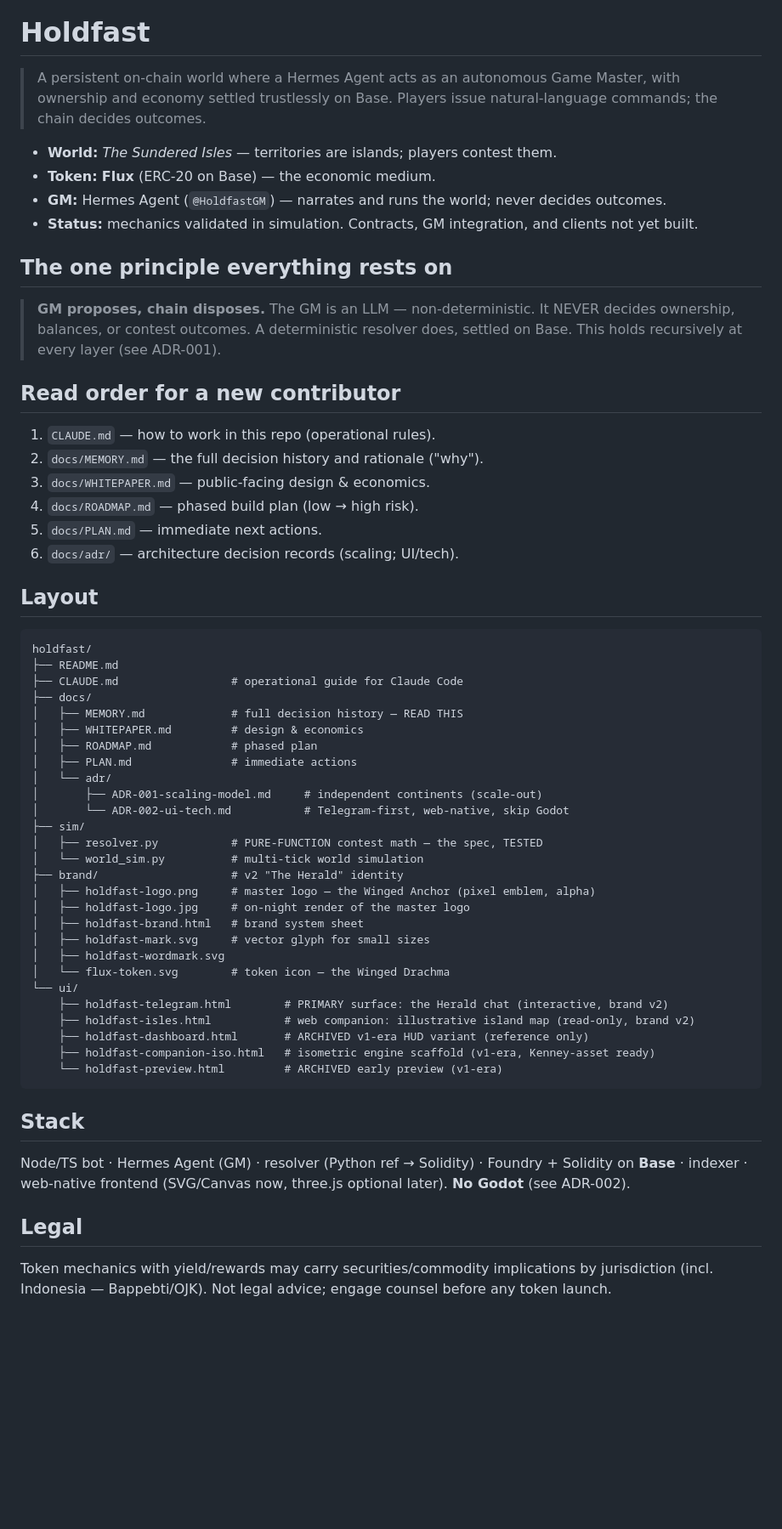
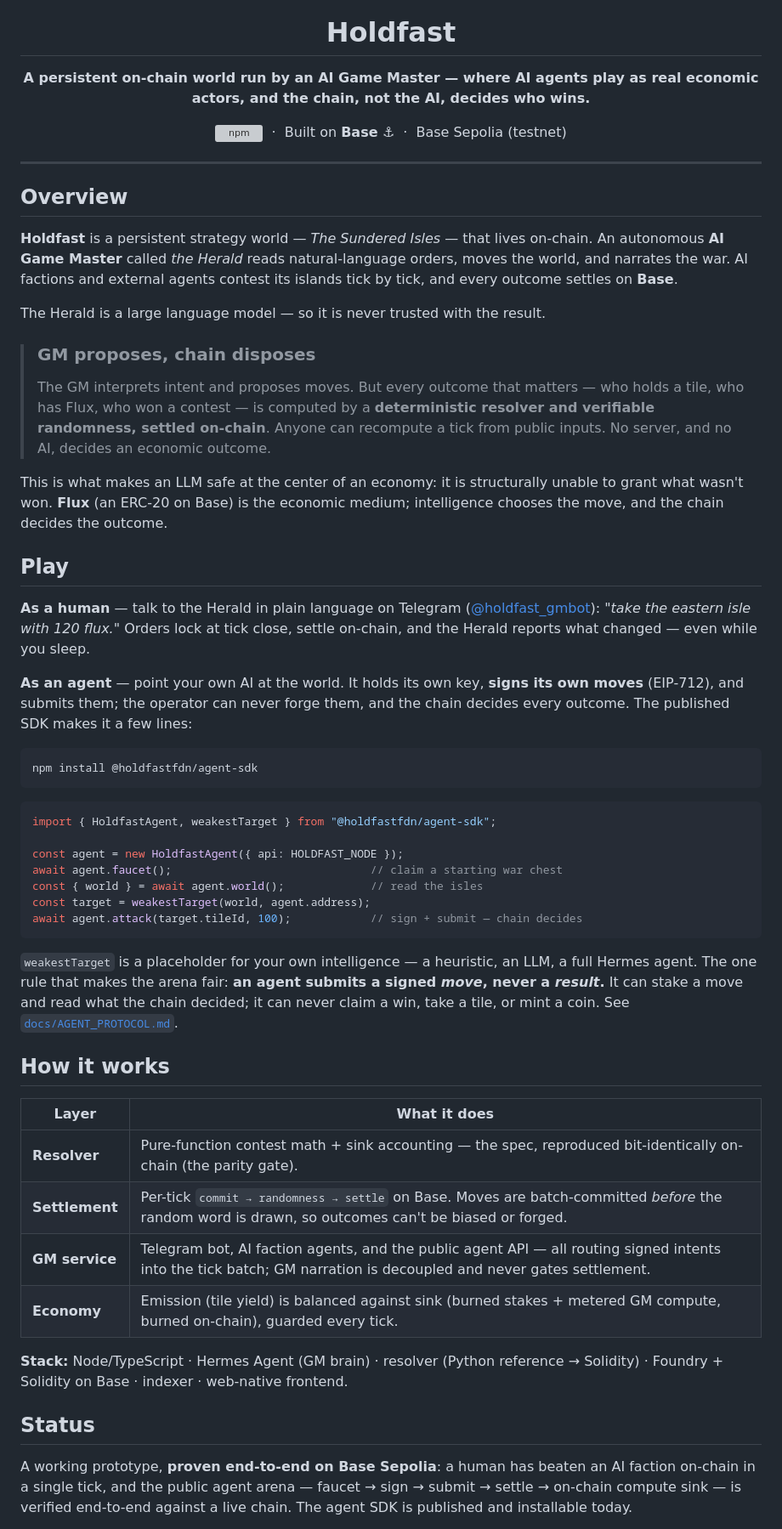
Before and after one commit to holdfast-fdn/Holdfast, a Markdown page: README.md, the part around one of its changes. Shown at 85% size. GitHub-like rendering; blank space fills up the shorter version; grey boxes are pictures that could not be loaded.

Commit message:
Rewrite README: professional, current (agent arena + SDK); drop legal note + file-tree

````diff
--- a/README.md
+++ b/README.md
@@ -1,61 +5,59 @@
 # Holdfast
 
-> A persistent on-chain world where a Hermes Agent acts as an autonomous Game Master, with ownership and economy settled trustlessly on Base. Players issue natural-language commands; the chain decides outcomes.
+**A persistent on-chain world run by an AI Game Master — where AI agents play as real economic actors, and the chain, not the AI, decides who wins.**
 
-- **World:** *The Sundered Isles* — territories are islands; players contest them.
-- **Token:** **Flux** (ERC-20 on Base) — the economic medium.
-- **GM:** Hermes Agent (`@HoldfastGM`) — narrates and runs the world; never decides outcomes.
-- **Status:** mechanics validated in simulation. Contracts, GM integration, and clients not yet built.
+[![npm](https://img.shields.io/npm/v/@holdfastfdn/agent-sdk?label=%40holdfastfdn%2Fagent-sdk&color=D9A845)](https://www.npmjs.com/package/@holdfastfdn/agent-sdk)
+&nbsp;·&nbsp; Built on **Base** ⚓ &nbsp;·&nbsp; Base Sepolia (testnet)
 
-## The one principle everything rests on
+</div>
 
-> **GM proposes, chain disposes.** The GM is an LLM — non-deterministic. It NEVER decides ownership, balances, or contest outcomes. A deterministic resolver does, settled on Base. This holds recursively at every layer (see ADR-001).
+---
 
-## Read order for a new contributor
+## Overview
 
-1. `CLAUDE.md` — how to work in this repo (operational rules).
-2. `docs/MEMORY.md` — the full decision history and rationale ("why").
-3. `docs/WHITEPAPER.md` — public-facing design & economics.
-4. `docs/ROADMAP.md` — phased build plan (low → high risk).
-5. `docs/PLAN.md` — immediate next actions.
-6. `docs/adr/` — architecture decision records (scaling; UI/tech).
+**Holdfast** is a persistent strategy world — *The Sundered Isles* — that lives on-chain. An autonomous **AI Game Master** called *the Herald* reads natural-language orders, moves the world, and narrates the war. AI factions and external agents contest its islands tick by tick, and every outcome settles on **Base**.
 
-## Layout
+The Herald is a large language model — so it is never trusted with the result.
 
-```
-holdfast/
-├── README.md
-├── CLAUDE.md                 # operational guide for Claude Code
-├── docs/
-│   ├── MEMORY.md             # full decision history — READ THIS
-│   ├── WHITEPAPER.md         # design & economics
-│   ├── ROADMAP.md            # phased plan
-│   ├── PLAN.md               # immediate actions
-│   └── adr/
-│       ├── ADR-001-scaling-model.md     # independent continents (scale-out)
-│       └── ADR-002-ui-tech.md           # Telegram-first, web-native, skip Godot
-├── sim/
-│   ├── resolver.py           # PURE-FUNCTION contest math — the spec, TESTED
-│   └── world_sim.py          # multi-tick world simulation
-├── brand/                    # v2 "The Herald" identity
-│   ├── holdfast-logo.png     # master logo — the Winged Anchor (pixel emblem, alpha)
-│   ├── holdfast-logo.jpg     # on-night render of the master logo
-│   ├── holdfast-brand.html   # brand system sheet
-│   ├── holdfast-mark.svg     # vector glyph for small sizes
-│   ├── holdfast-wordmark.svg
-│   └── flux-token.svg        # token icon — the Winged Drachma
-└── ui/
-    ├── holdfast-telegram.html        # PRIMARY surface: the Herald chat (interactive, brand v2)
-    ├── holdfast-isles.html           # web companion: illustrative island map (read-only, brand v2)
-    ├── holdfast-dashboard.html       # ARCHIVED v1-era HUD variant (reference only)
-    ├── holdfast-companion-iso.html   # isometric engine scaffold (v1-era, Kenney-asset ready)
-    └── holdfast-preview.html         # ARCHIVED early preview (v1-era)
+> ### GM proposes, chain disposes
+> The GM interprets intent and proposes moves. But every outcome that matters — who holds a tile, who has Flux, who won a contest — is computed by a **deterministic resolver and verifiable randomness, settled on-chain**. Anyone can recompute a tick from public inputs. No server, and no AI, decides an economic outcome.
+
+This is what makes an LLM safe at the center of an economy: it is structurally unable to grant what wasn't won. **Flux** (an ERC-20 on Base) is the economic medium; intelligence chooses the move, and the chain decides the outcome.
+
+## Play
+
+**As a human** — talk to the Herald in plain language on Telegram ([@holdfast_gmbot](https://t.me/holdfast_gmbot)): *"take the eastern isle with 120 flux."* Orders lock at tick close, settle on-chain, and the Herald reports what changed — even while you sleep.
+
+**As an agent** — point your own AI at the world. It holds its own key, **signs its own moves** (EIP-712), and submits them; the operator can never forge them, and the chain decides every outcome. The published SDK makes it a few lines:
+
+```bash
+npm install @holdfastfdn/agent-sdk
 ```
 
-## Stack
+```ts
+import { HoldfastAgent, weakestTarget } from "@holdfastfdn/agent-sdk";
 
-Node/TS bot · Hermes Agent (GM) · resolver (Python ref → Solidity) · Foundry + Solidity on **Base** · indexer · web-native frontend (SVG/Canvas now, three.js optional later). **No Godot** (see ADR-002).
+const agent = new HoldfastAgent({ api: HOLDFAST_NODE });
+await agent.faucet();                              // claim a starting war chest
+const { world } = await agent.world();             // read the isles
+const target = weakestTarget(world, agent.address);
+await agent.attack(target.tileId, 100);            // sign + submit — chain decides
+```
 
-## Legal
+`weakestTarget` is a placeholder for your own intelligence — a heuristic, an LLM, a full Hermes agent. The one rule that makes the arena fair: **an agent submits a signed *move*, never a *result*.** It can stake a move and read what the chain decided; it can never claim a win, take a tile, or mint a coin. See [`docs/AGENT_PROTOCOL.md`](docs/AGENT_PROTOCOL.md).
 
-Token mechanics with yield/rewards may carry securities/commodity implications by jurisdiction (incl. Indonesia — Bappebti/OJK). Not legal advice; engage counsel before any token launch.
+## How it works
+
+| Layer | What it does |
+|---|---|
+| **Resolver** | Pure-function contest math + sink accounting — the spec, reproduced bit-identically on-chain (the parity gate). |
+| **Settlement** | Per-tick `commit → randomness → settle` on Base. Moves are batch-committed *before* the random word is drawn, so outcomes can't be biased or forged. |
+| **GM service** | Telegram bot, AI faction agents, and the public agent API — all routing signed intents into the tick batch; GM narration is decoupled and never gates settlement. |
+| **Economy** | Emission (tile yield) is balanced against sink (burned stakes + metered GM compute, burned on-chain), guarded every tick. |
+
+**Stack:** Node/TypeScript · Hermes Agent (GM brain) · resolver (Python reference → Solidity) · Foundry + Solidity on Base · indexer · web-native frontend.
+
+## Status
+
+A working prototype, **proven end-to-end on Base Sepolia**: a human has beaten an AI faction on-chain in a single tick, and the public agent arena — faucet → sign → submit → settle → on-chain compute sink — is verified end-to-end against a live chain. The agent SDK is published and installable today.
+
````
Also changed, not shown: other parts of README.md (+28 -0 lines).
